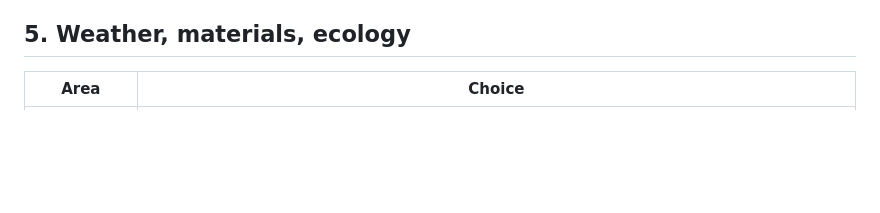
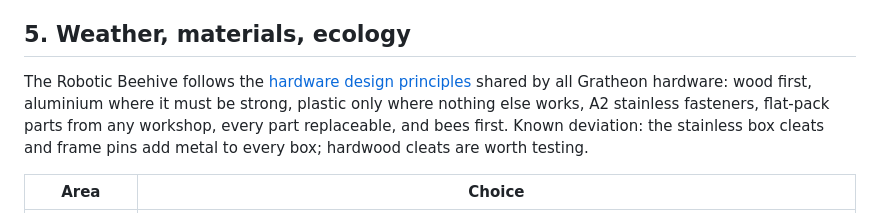
Before and after one commit to Gratheon/robotic-beehive, a Markdown page: docs/DESIGN.md, the part around the change. Drawn GitHub-style; blank space fills up the shorter version.

Commit message:
Link the shared Gratheon hardware design principles
Co-Authored-By: Claude Opus 5.5 <noreply@anthropic.com>

```diff
--- a/docs/DESIGN.md
+++ b/docs/DESIGN.md
@@ -106,6 +106,8 @@ This is the sequence in `hivebot/sequences.py`. The simulator in `hivebot/motion
 
 ## 5. Weather, materials, ecology
 
+The Robotic Beehive follows the [hardware design principles](https://gratheon.com/docs/hardware-design-principles/) shared by all Gratheon hardware: wood first, aluminium where it must be strong, plastic only where nothing else works, A2 stainless fasteners, flat-pack parts from any workshop, every part replaceable, and bees first. Known deviation: the stainless box cleats and frame pins add metal to every box; hardwood cleats are worth testing.
+
 | Area | Choice |
 |---|---|
 | Cladding | Vertical thermally-modified pine boards over a wood-fibre insulation board. No chemical wood preservatives, which harm bees. The plinth skirt is yakisugi (charred) wood against splash and rot. |
```
